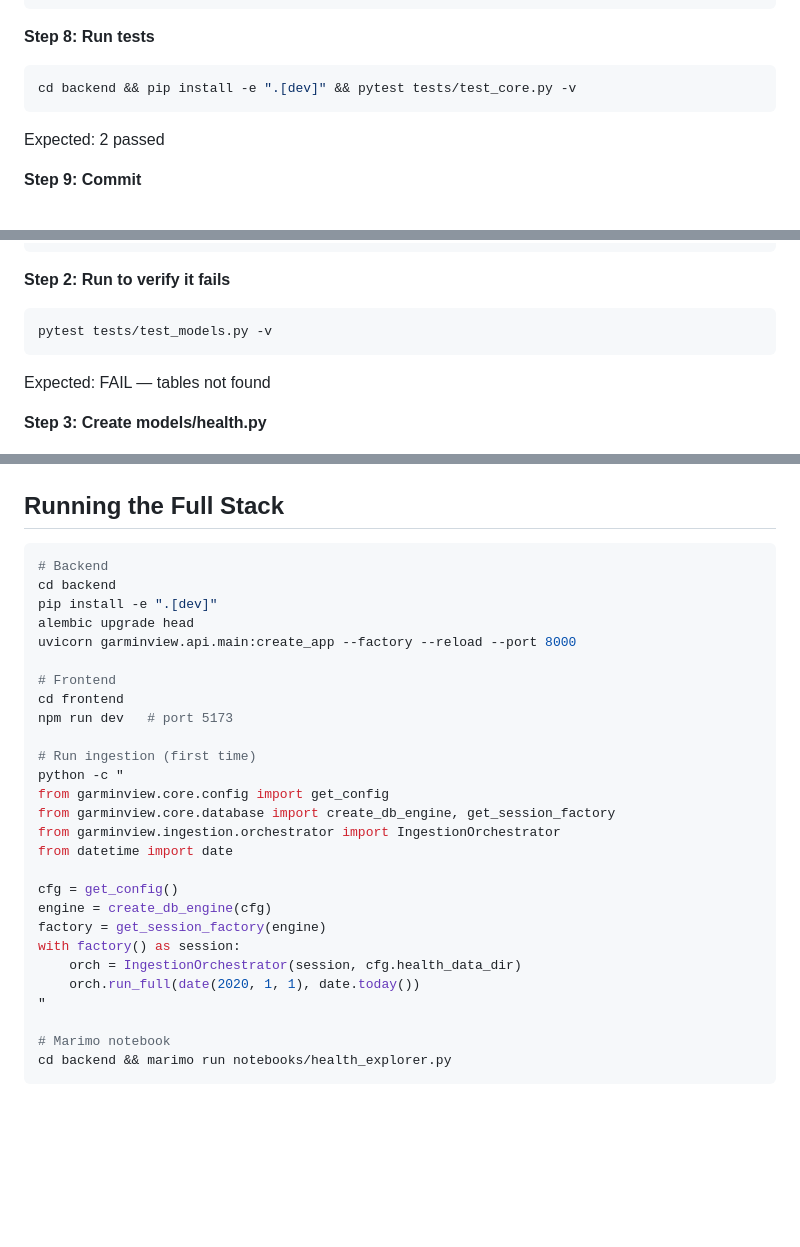
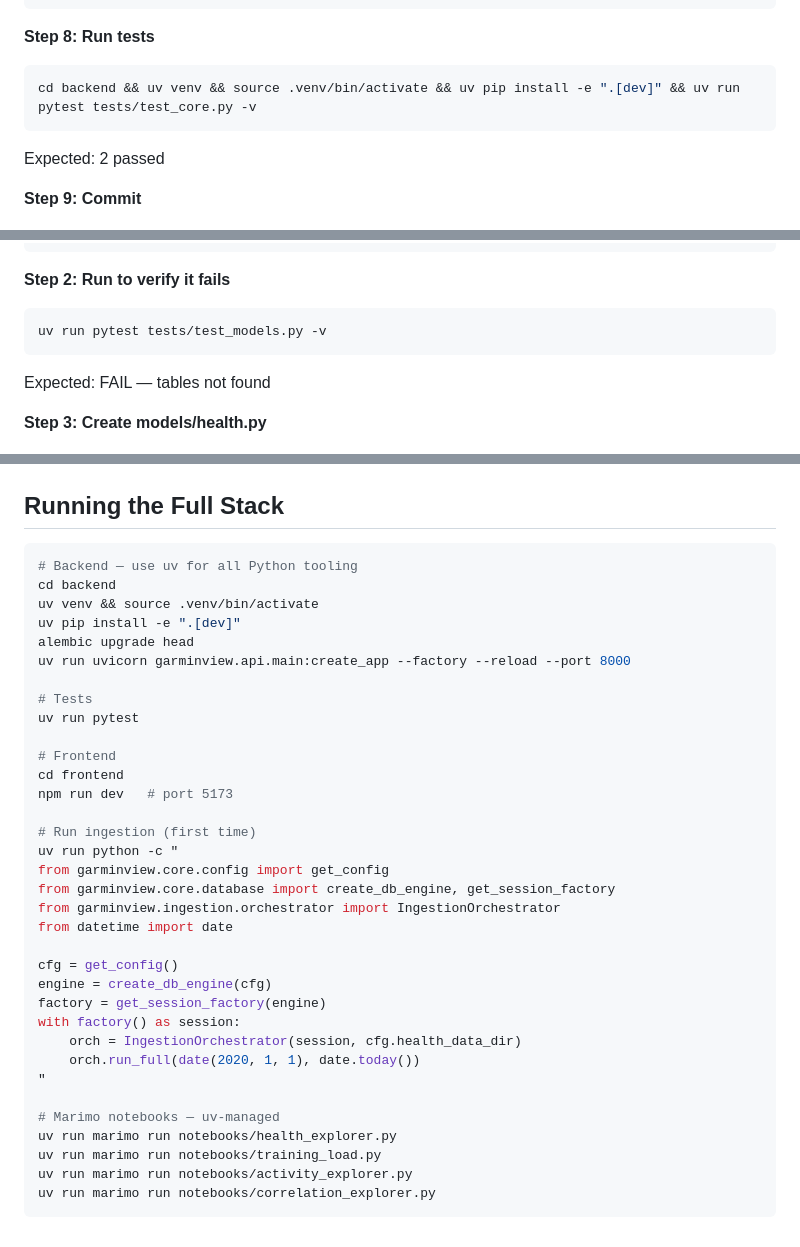
Before and after one commit to johnzastrow/garminview, a Markdown page: docs/plans/2026-03-07-implementation-plan.md, 3 parts joined by grey strips. GitHub-like rendering; blank space fills up the shorter version.

````diff
--- a/docs/plans/2026-03-07-implementation-plan.md
+++ b/docs/plans/2026-03-07-implementation-plan.md
@@ -227,7 +227,7 @@ def test_mariadb_url_format():
 **Step 8: Run tests**
 
 ```bash
-cd backend && pip install -e ".[dev]" && pytest tests/test_core.py -v
+cd backend && uv venv && source .venv/bin/activate && uv pip install -e ".[dev]" && uv run pytest tests/test_core.py -v
 ```
 Expected: 2 passed
 
@@ -268,7 +268,7 @@ def test_all_tables_created(engine):
 **Step 2: Run to verify it fails**
 
 ```bash
-pytest tests/test_models.py -v
+uv run pytest tests/test_models.py -v
 ```
 Expected: FAIL — tables not found
 
@@ -2808,18 +2808,22 @@ Commit validation suite.
 ## Running the Full Stack
 
 ```bash
-# Backend
+# Backend — use uv for all Python tooling
 cd backend
-pip install -e ".[dev]"
+uv venv && source .venv/bin/activate
+uv pip install -e ".[dev]"
 alembic upgrade head
-uvicorn garminview.api.main:create_app --factory --reload --port 8000
+uv run uvicorn garminview.api.main:create_app --factory --reload --port 8000
+
+# Tests
+uv run pytest
 
 # Frontend
 cd frontend
 npm run dev   # port 5173
 
 # Run ingestion (first time)
-python -c "
+uv run python -c "
 from garminview.core.config import get_config
 from garminview.core.database import create_db_engine, get_session_factory
 from garminview.ingestion.orchestrator import IngestionOrchestrator
@@ -2833,6 +2837,9 @@ with factory() as session:
     orch.run_full(date(2020, 1, 1), date.today())
 "
 
-# Marimo notebook
-cd backend && marimo run notebooks/health_explorer.py
-```
+# Marimo notebooks — uv-managed
+uv run marimo run notebooks/health_explorer.py
+uv run marimo run notebooks/training_load.py
+uv run marimo run notebooks/activity_explorer.py
+uv run marimo run notebooks/correlation_explorer.py
+```
````
Also changed, not shown: other parts of docs/plans/2026-03-07-implementation-plan.md (+12 -12 lines).
